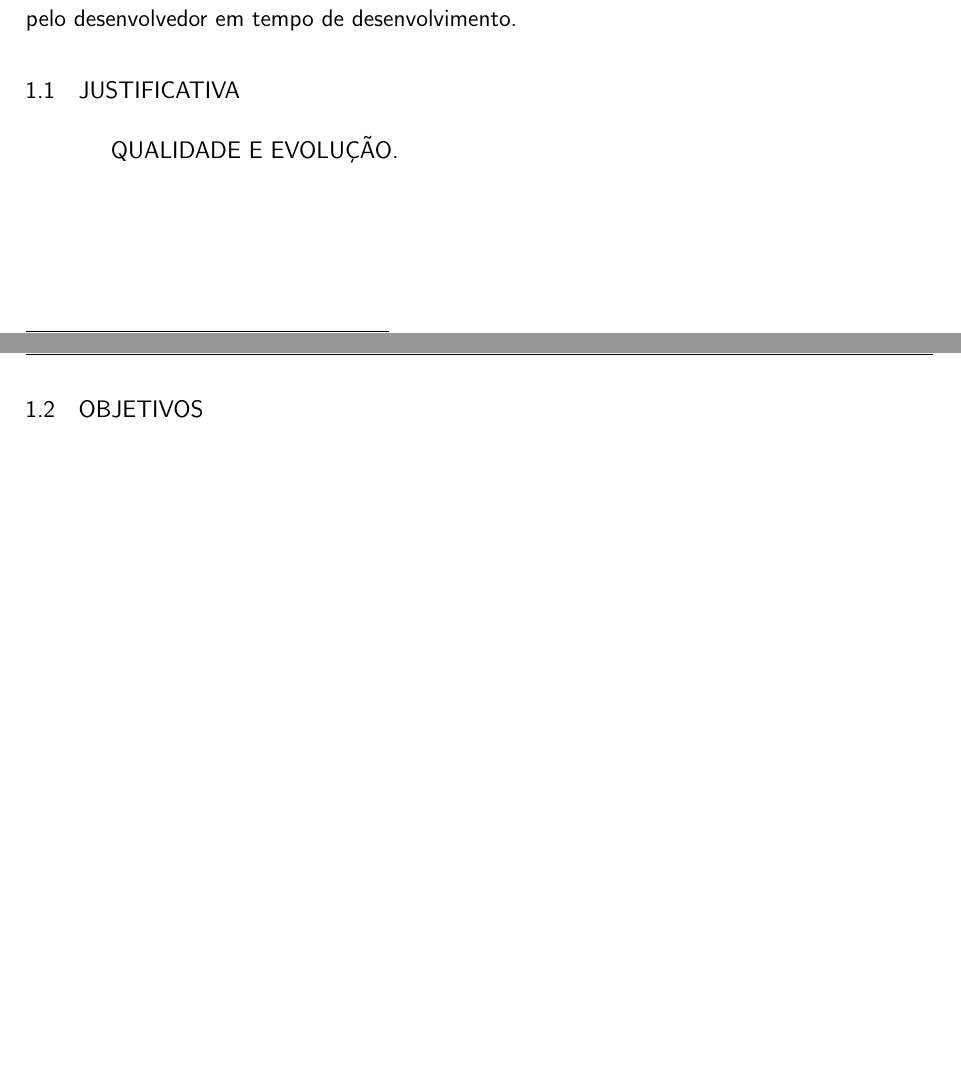
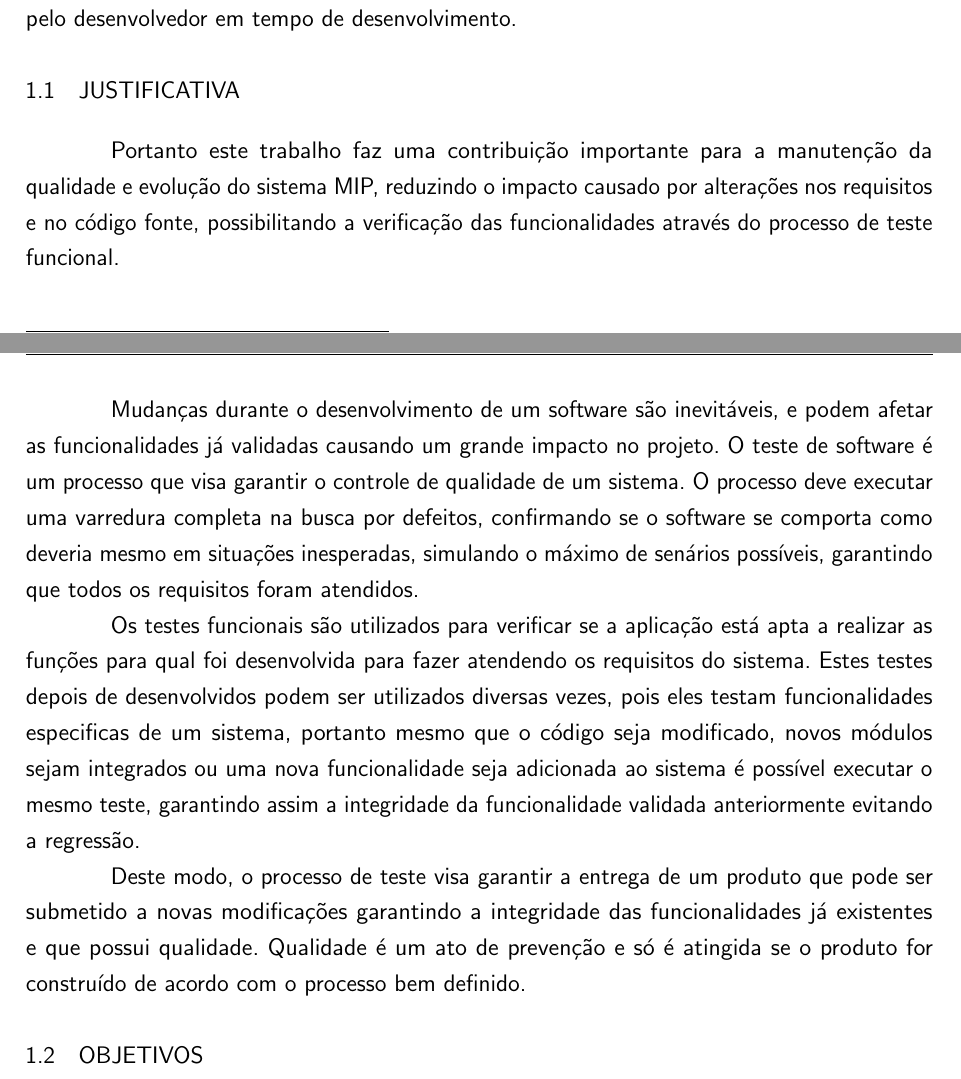
Before and after one commit to ErikZA/DESENVOLVIMENTO-DE-TESTES-FUNCIONAIS-APLICATIVO-MIP, a LaTeX thesis (utfpr-tcc.tex, which reads estrutura/textuais/introducao.tex): two parts of pages 10 and 11 of 51 before the commit and two parts of pages 10 and 11 of 52 after it, joined at a grey line, cut so that both start at the same text, the shorter picture padded with empty space. Compiled offline with pdfLaTeX.

Commit message:
Nova justificativa.

```diff
--- a/estrutura/textuais/introducao.tex
+++ b/estrutura/textuais/introducao.tex
@@ -16,7 +16,16 @@ Portanto, a atividade de teste é uma atividade demorada e custosa. Por isso, fr
 
 \section{JUSTIFICATIVA}
 
-QUALIDADE E EVOLUÇÃO.
+Portanto este trabalho faz uma contribuição importante para a manutenção da qualidade e evolução do sistema MIP, reduzindo o impacto causado por alterações nos requisitos e no código fonte, possibilitando a verificação das funcionalidades através do processo de teste funcional.
+
+Mudanças durante o desenvolvimento de um software são inevitáveis, e podem afetar as funcionalidades já validadas causando um grande impacto no projeto. O teste de software é um processo que visa garantir o controle de qualidade de um sistema. O processo deve executar uma varredura completa na busca por defeitos, confirmando se o software se comporta como deveria mesmo em situações inesperadas, simulando o máximo de senários possíveis, garantindo que todos os requisitos foram atendidos.
+
+
+Os testes funcionais são utilizados para verificar se a aplicação está apta a realizar as funções para qual foi desenvolvida para fazer atendendo os requisitos do sistema. Estes testes depois de desenvolvidos podem ser utilizados diversas vezes, pois eles testam funcionalidades especificas de um sistema, portanto mesmo que o código seja modificado, novos módulos sejam integrados ou uma nova funcionalidade seja adicionada ao sistema é possível executar o mesmo teste, garantindo assim a integridade da funcionalidade validada anteriormente evitando a regressão.
+
+
+Deste modo, o processo de teste visa garantir a entrega de um produto que pode ser submetido a novas modificações garantindo a integridade das funcionalidades já existentes e que possui qualidade. Qualidade é um ato de prevenção e só é atingida se o produto for construído de acordo com o processo bem definido.
+
 
 % Portanto este trabalho faz uma contribuição importante para a implantação do sistema MIP, que ainda não passou por uma fase de testes durante o seu desenvolvimento. O sistema foi desenvolvido com o proposito de atender a demanda de usuários do setor agrícola. Neste sentido, o software deve satisfazer a demanda dos requisitos funcionais definidos, os requisitos devem funcionar corretamente e estar de acordo com a especificação dos usuários.
 
```
Also changed, not shown: estrutura/pre-textuais/abstract.tex (+2 -1 lines), estrutura/pre-textuais/listas/lista-siglas.tex (+1 -1 lines).
